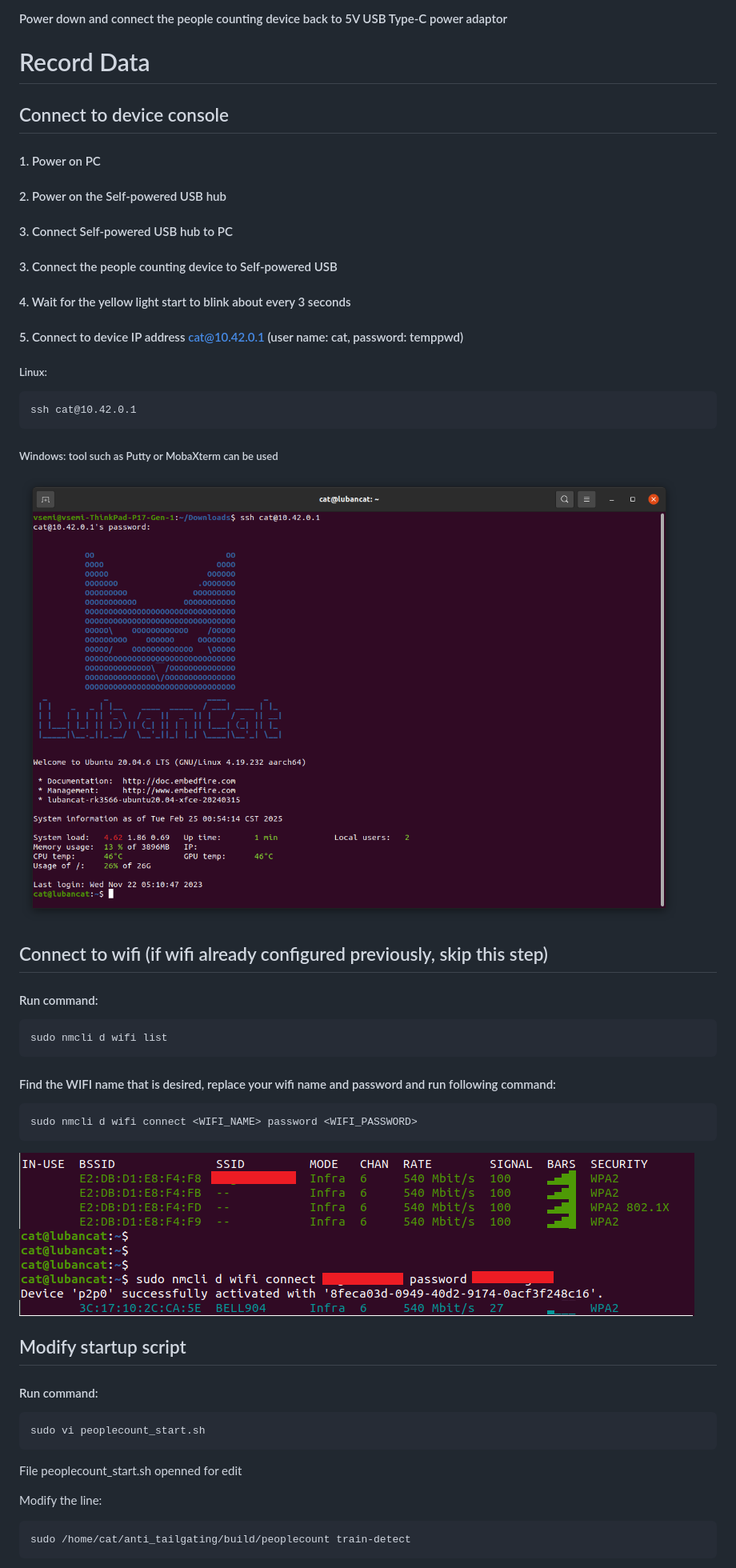
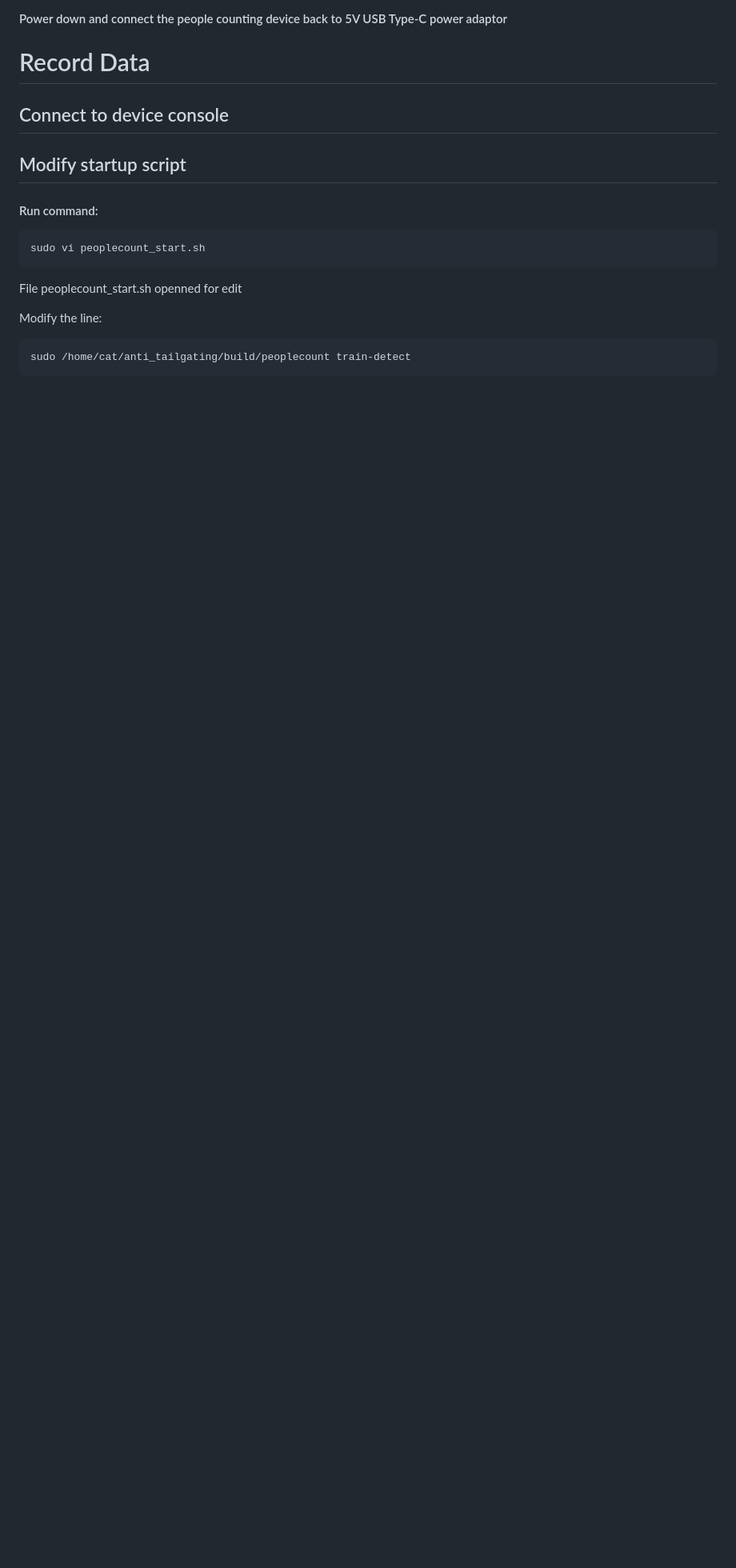
Before and after one commit to vsemi/anti-tailgating, a Markdown page: README.md, the part around the change printed below. Shown: that part at 80% size. Drawn GitHub-style; blank space fills up the shorter version.

````diff
--- a/README.md
+++ b/README.md
@@ -108,33 +108,6 @@ exit
 
 ## Connect to device console
 
-#### 1. Power on PC
-#### 2. Power on the Self-powered USB hub
-#### 3. Connect Self-powered USB hub to PC
-#### 3. Connect the people counting device to Self-powered USB
-#### 4. Wait for the yellow light start to blink about every 3 seconds
-#### 5. Connect to device IP address cat@10.42.0.1 (user name: cat, password: temppwd)
-##### Linux:
-```
-ssh cat@10.42.0.1
-```
-##### Windows: tool such as Putty or MobaXterm can be used
-
-![Web UI](console.png)
-
-## Connect to wifi (if wifi already configured previously, skip this step)
-
-#### Run command:
-```
-sudo nmcli d wifi list
-```
-#### Find the WIFI name that is desired, replace your wifi name and password and run following command:
-```
-sudo nmcli d wifi connect <WIFI_NAME> password <WIFI_PASSWORD>
-```
-
-![Web UI](wifi.png)
-
 ## Modify startup script
 
 #### Run command:
````
Also changed, not shown: other parts of README.md (+8 -4 lines).
